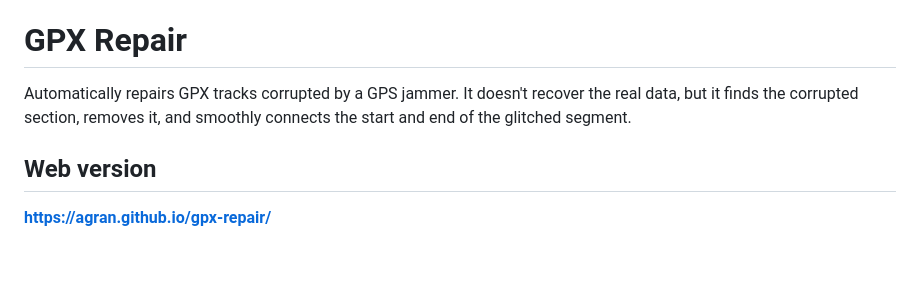
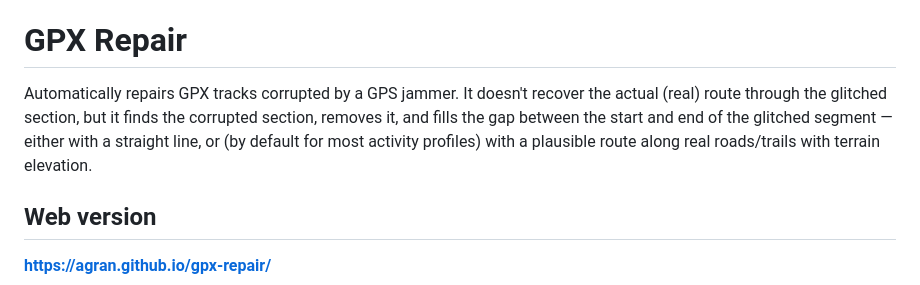
Before and after one commit to agran/gpx-repair, a Markdown page: README.en.md, the part around the change. Rendered like a GitHub page; blank space fills up the shorter version.

```diff
--- a/README.en.md
+++ b/README.en.md
@@ -2,7 +2,7 @@
 
 # GPX Repair
 
-Automatically repairs GPX tracks corrupted by a GPS jammer. It doesn't recover the real data, but it finds the corrupted section, removes it, and smoothly connects the start and end of the glitched segment.
+Automatically repairs GPX tracks corrupted by a GPS jammer. It doesn't recover the actual (real) route through the glitched section, but it finds the corrupted section, removes it, and fills the gap between the start and end of the glitched segment — either with a straight line, or (by default for most activity profiles) with a plausible route along real roads/trails with terrain elevation.
 
 ## Web version
 
```
Also changed, not shown: README.md (+1 -1 lines).
